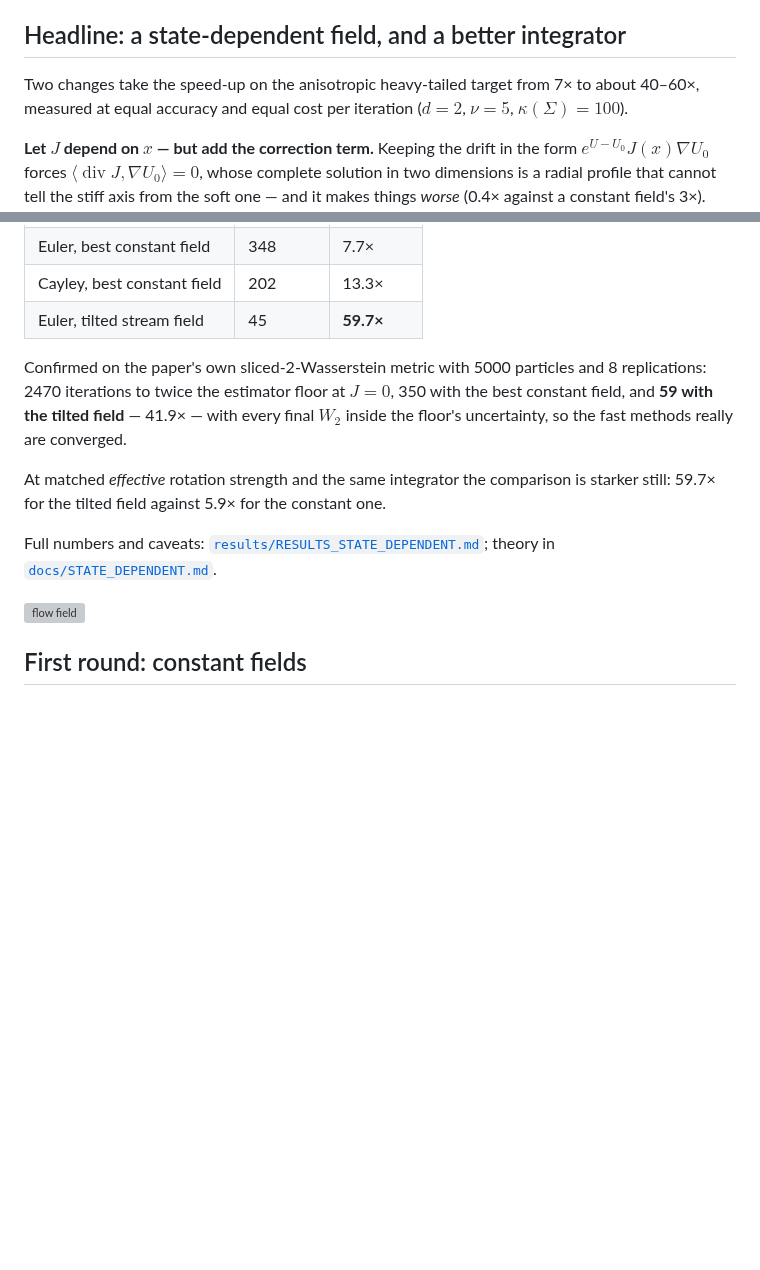
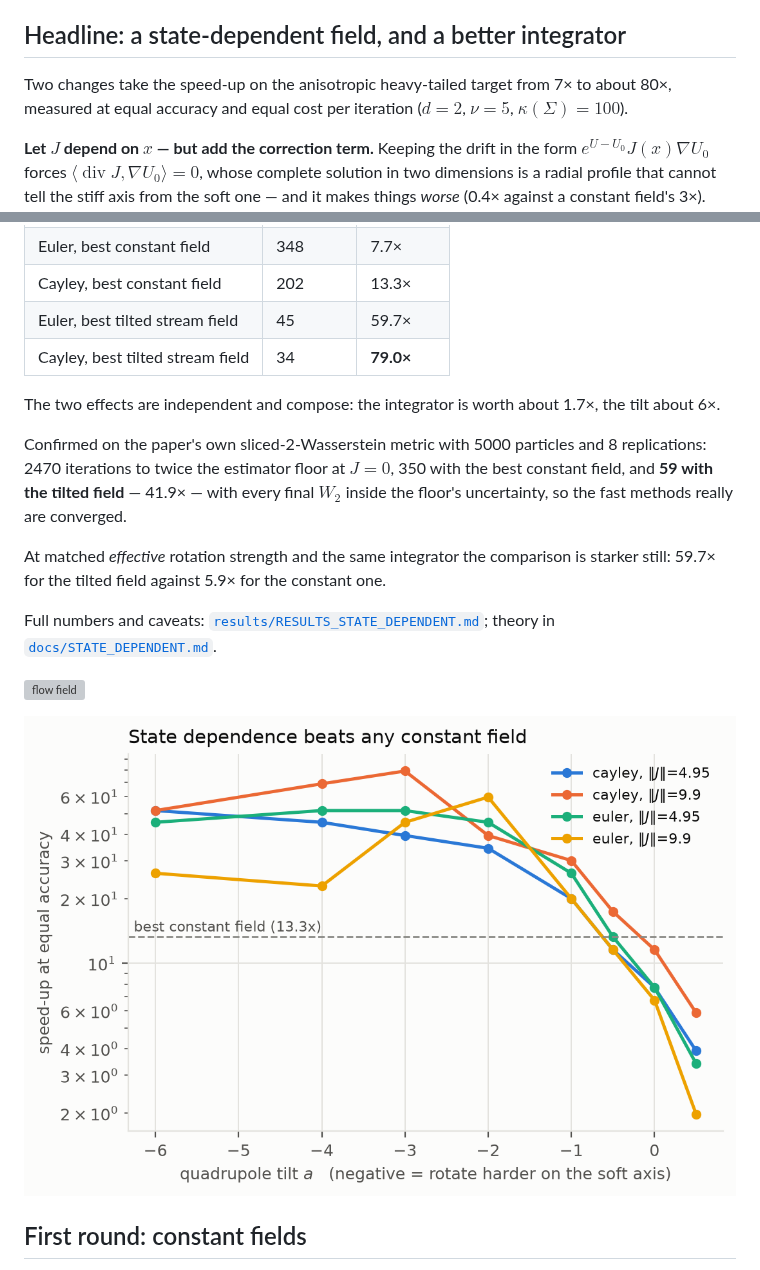
Before and after one commit to pervezali1/Accelerating-Non-Differentiable-sampling, a Markdown page: README.md, 2 parts joined by grey strips. Rendered like a GitHub page; pictures changed too: results/figures/fig9_state_dependent_light.png (added); blank space fills up the shorter version; grey boxes are pictures that could not be loaded.

```diff
--- a/README.md
+++ b/README.md
@@ -22,7 +22,7 @@ into the anchored framework where it also reaches heavy tails.
 ## Headline: a state-dependent field, and a better integrator
 
 Two changes take the speed-up on the anisotropic heavy-tailed target from 7× to
-about 40–60×, measured at equal accuracy and equal cost per iteration
+about 80×, measured at equal accuracy and equal cost per iteration
 ($d=2$, $\nu=5$, $\kappa(\Sigma)=100$).
 
 **Let $J$ depend on $x$ — but add the correction term.** Keeping the drift in
@@ -50,7 +50,11 @@ exponential removes it.
 | Euler, $J = 0$ | 2685 | 1.0× |
 | Euler, best constant field | 348 | 7.7× |
 | Cayley, best constant field | 202 | 13.3× |
-| Euler, tilted stream field | 45 | **59.7×** |
+| Euler, best tilted stream field | 45 | 59.7× |
+| Cayley, best tilted stream field | 34 | **79.0×** |
+
+The two effects are independent and compose: the integrator is worth about
+1.7×, the tilt about 6×.
 
 Confirmed on the paper's own sliced-2-Wasserstein metric with 5000 particles and
 8 replications: 2470 iterations to twice the estimator floor at $J=0$, 350 with
@@ -65,6 +69,8 @@ Full numbers and caveats: [`results/RESULTS_STATE_DEPENDENT.md`](results/RESULTS
 theory in [`docs/STATE_DEPENDENT.md`](docs/STATE_DEPENDENT.md).
 
 ![flow field](results/figures/fig8_flow_field_light.png)
+
+![tilt curve](results/figures/fig9_state_dependent_light.png)
 
 ## First round: constant fields
 
```
Also changed, not shown: results/RESULTS_STATE_DEPENDENT.md (+9 -2 lines), results/figures/fig8_flow_field_dark.png (added), results/figures/fig9_state_dependent_dark.png (added), 1 other file.
